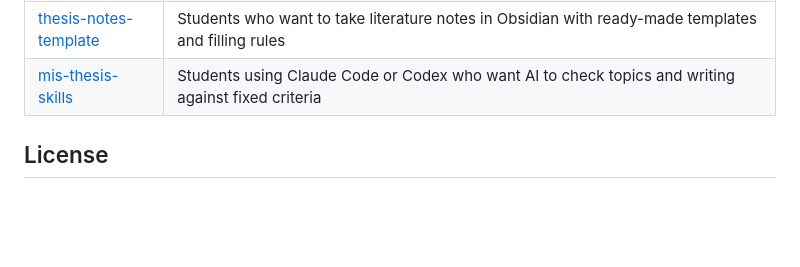
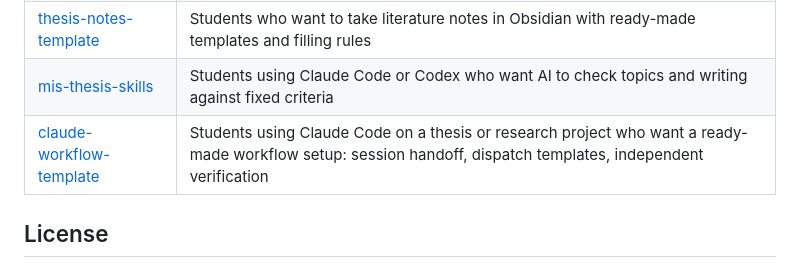
Before and after one commit to wayhong0928/thesis-notes-template, a Markdown page: README.en.md, the part around the change. Rendered like a GitHub page; blank space fills up the shorter version.

Commit message:
README 同系列表補 claude-workflow-template（中英文）
Co-Authored-By: Claude Opus 5.5 <noreply@anthropic.com>

```diff
--- a/README.en.md
+++ b/README.en.md
@@ -85,6 +85,7 @@ If a template or prompt is wrong, or the steps don't work, report it in [Issues]
 | [One-hour quickstart](https://wayhong0928.github.io/mis-thesis-guide/pages/ai-quickstart.html) | Students who only use the ChatGPT, Claude, or Gemini web apps and want a thesis assistant set up in an hour (there's also a [Claude Code and Codex version](https://wayhong0928.github.io/mis-thesis-guide/pages/ai-quickstart-agent.html)) |
 | [thesis-notes-template](https://github.com/wayhong0928/thesis-notes-template) | Students who want to take literature notes in Obsidian with ready-made templates and filling rules |
 | [mis-thesis-skills](https://github.com/wayhong0928/mis-thesis-skills) | Students using Claude Code or Codex who want AI to check topics and writing against fixed criteria |
+| [claude-workflow-template](https://github.com/wayhong0928/claude-workflow-template) | Students using Claude Code on a thesis or research project who want a ready-made workflow setup: session handoff, dispatch templates, independent verification |
 
 ## License
 
```
Also changed, not shown: README.md (+1 -0 lines).
